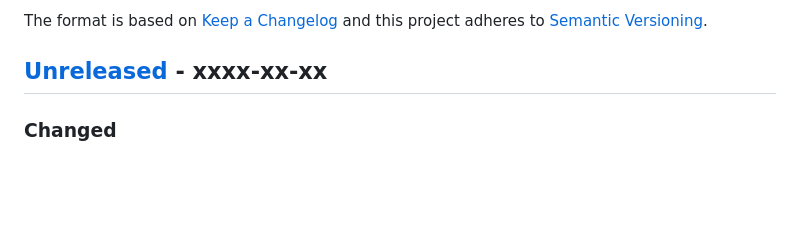
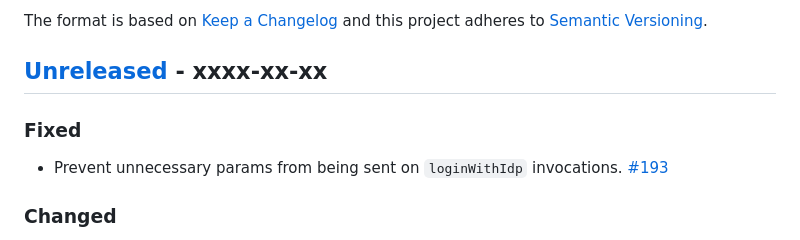
Before and after one commit to sharetribe/flex-sdk-js, a Markdown page: CHANGELOG.md, the part around the change. Rendered like a GitHub page; blank space fills up the shorter version.

Commit message:
Update changelog

```diff
--- a/CHANGELOG.md
+++ b/CHANGELOG.md
@@ -7,6 +7,10 @@ Changelog](http://keepachangelog.com/en/1.0.0/) and this project
 adheres to [Semantic Versioning](http://semver.org/spec/v2.0.0.html).
 
 ## [Unreleased] - xxxx-xx-xx
+
+### Fixed
+
+- Prevent unnecessary params from being sent on `loginWithIdp` invocations. [#193](https://github.com/sharetribe/flex-sdk-js/pull/193)
 
 ### Changed
 
```
